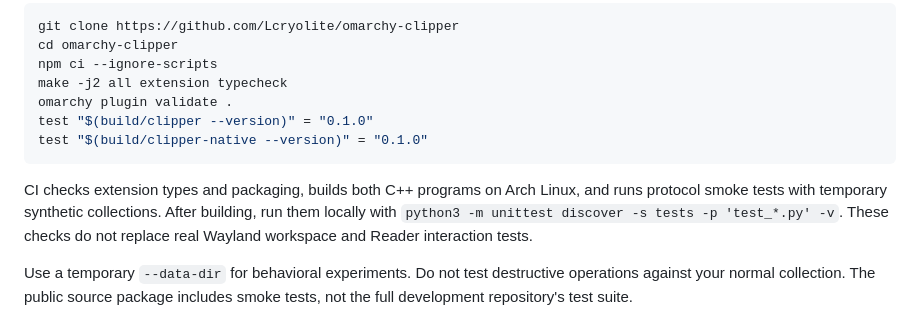
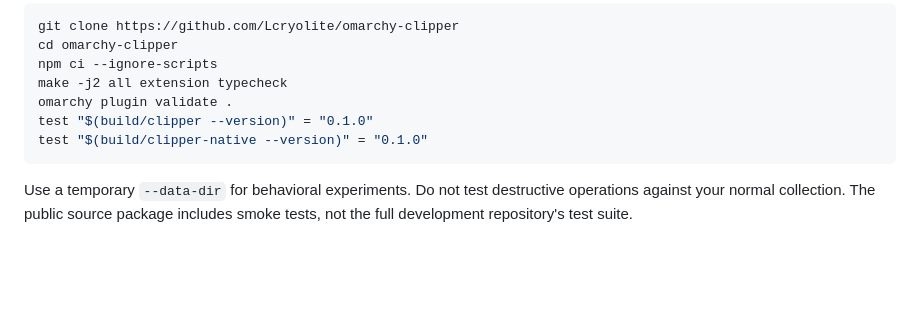
Before and after one commit to Lcryolite/omarchy-clipper, a Markdown page: README.md, the part around the change. GitHub-like rendering; blank space fills up the shorter version.

Commit message:
Keep README validation guidance concise
Leave CI mechanics in the workflow and retain only the test scope
clarification in the user documentation.

````diff
--- a/README.md
+++ b/README.md
@@ -337,11 +337,6 @@ test "$(build/clipper --version)" = "0.1.0"
 test "$(build/clipper-native --version)" = "0.1.0"
 ```
 
-CI checks extension types and packaging, builds both C++ programs on Arch Linux,
-and runs protocol smoke tests with temporary synthetic collections. After building,
-run them locally with `python3 -m unittest discover -s tests -p 'test_*.py' -v`.
-These checks do not replace real Wayland workspace and Reader interaction tests.
-
 Use a temporary `--data-dir` for behavioral experiments. Do not test destructive operations against your normal collection. The public source package includes smoke tests, not the full development repository's test suite.
 
 ## Licensing
````
Also changed, not shown: README.zh-CN.md (+0 -2 lines).
